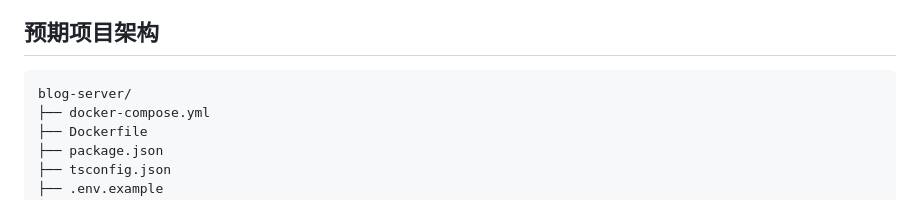
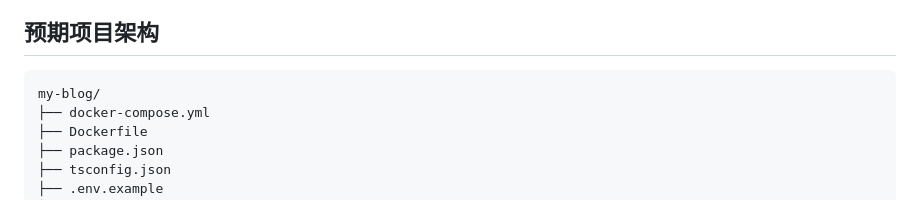
Before and after one commit to notjokker/my-blog, a Markdown page: README.md, the part around the change. Drawn GitHub-style.

````diff
--- a/README.md
+++ b/README.md
@@ -8,7 +8,7 @@
 总而言之，统而言之，欢迎光临，欢迎回家。
 ## 预期项目架构
 ```text
-blog-server/
+my-blog/
 ├── docker-compose.yml
 ├── Dockerfile
 ├── package.json
````
